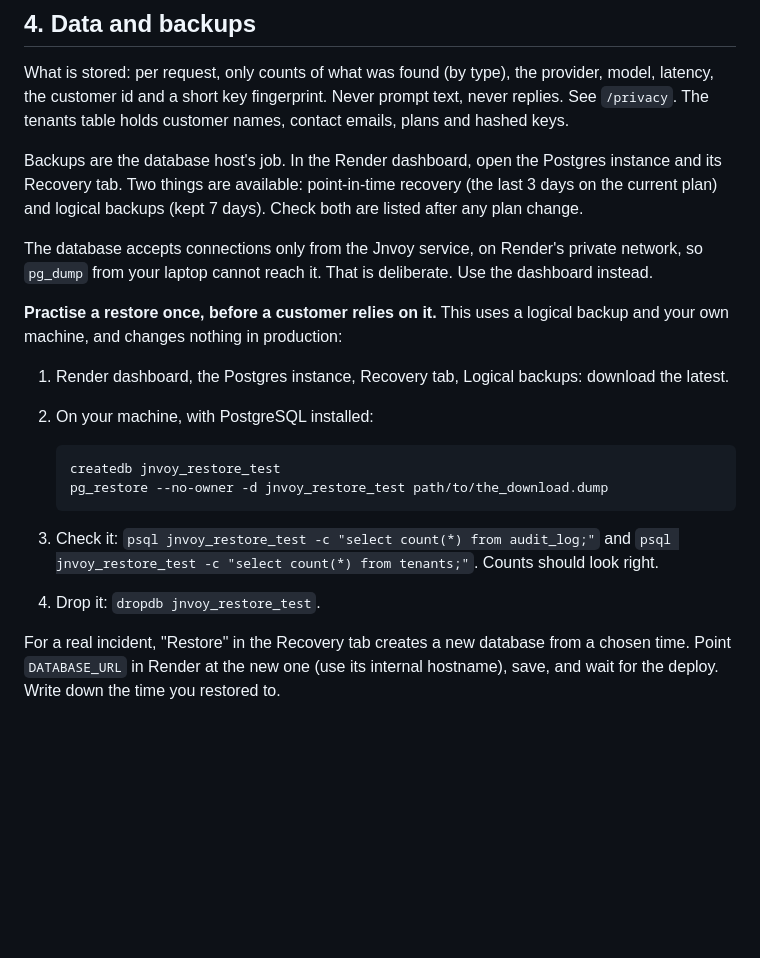
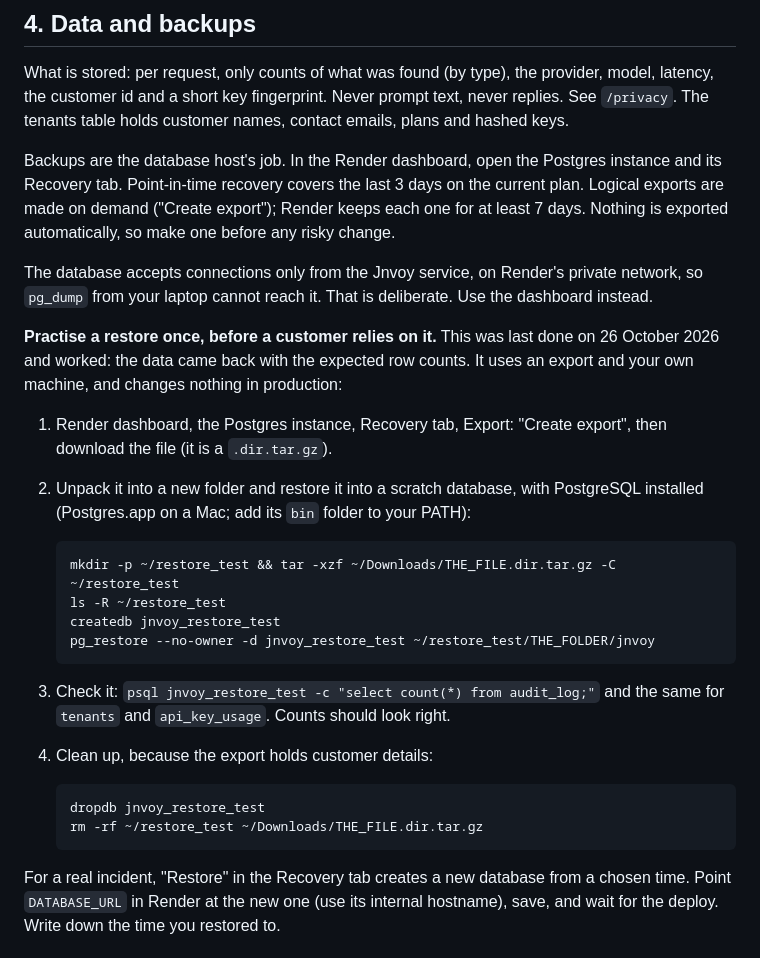
Before and after one commit to Jeevan2191999/jnvoy, a Markdown page: RUNBOOK.md, the part around the change. GitHub-like rendering; blank space fills up the shorter version.

Commit message:
Runbook: document the tested restore drill

```diff
--- a/RUNBOOK.md
+++ b/RUNBOOK.md
@@ -64,24 +64,33 @@ latency, the customer id and a short key fingerprint. Never prompt text, never r
 `/privacy`. The tenants table holds customer names, contact emails, plans and hashed keys.
 
 Backups are the database host's job. In the Render dashboard, open the Postgres instance and its
-Recovery tab. Two things are available: point-in-time recovery (the last 3 days on the current
-plan) and logical backups (kept 7 days). Check both are listed after any plan change.
+Recovery tab. Point-in-time recovery covers the last 3 days on the current plan. Logical exports
+are made on demand ("Create export"); Render keeps each one for at least 7 days. Nothing is
+exported automatically, so make one before any risky change.
 
 The database accepts connections only from the Jnvoy service, on Render's private network, so
 `pg_dump` from your laptop cannot reach it. That is deliberate. Use the dashboard instead.
 
-**Practise a restore once, before a customer relies on it.** This uses a logical backup and your
-own machine, and changes nothing in production:
+**Practise a restore once, before a customer relies on it.** This was last done on 26 October 2026
+and worked: the data came back with the expected row counts. It uses an export and your own
+machine, and changes nothing in production:
 
-1. Render dashboard, the Postgres instance, Recovery tab, Logical backups: download the latest.
-2. On your machine, with PostgreSQL installed:
+1. Render dashboard, the Postgres instance, Recovery tab, Export: "Create export", then download
+   the file (it is a `.dir.tar.gz`).
+2. Unpack it into a new folder and restore it into a scratch database, with PostgreSQL installed
+   (Postgres.app on a Mac; add its `bin` folder to your PATH):
 
+       mkdir -p ~/restore_test && tar -xzf ~/Downloads/THE_FILE.dir.tar.gz -C ~/restore_test
+       ls -R ~/restore_test
        createdb jnvoy_restore_test
-       pg_restore --no-owner -d jnvoy_restore_test path/to/the_download.dump
+       pg_restore --no-owner -d jnvoy_restore_test ~/restore_test/THE_FOLDER/jnvoy
 
-3. Check it: `psql jnvoy_restore_test -c "select count(*) from audit_log;"` and
-   `psql jnvoy_restore_test -c "select count(*) from tenants;"`. Counts should look right.
-4. Drop it: `dropdb jnvoy_restore_test`.
+3. Check it: `psql jnvoy_restore_test -c "select count(*) from audit_log;"` and the same for
+   `tenants` and `api_key_usage`. Counts should look right.
+4. Clean up, because the export holds customer details:
+
+       dropdb jnvoy_restore_test
+       rm -rf ~/restore_test ~/Downloads/THE_FILE.dir.tar.gz
 
 For a real incident, "Restore" in the Recovery tab creates a new database from a chosen time.
 Point `DATABASE_URL` in Render at the new one (use its internal hostname), save, and wait for the
```
